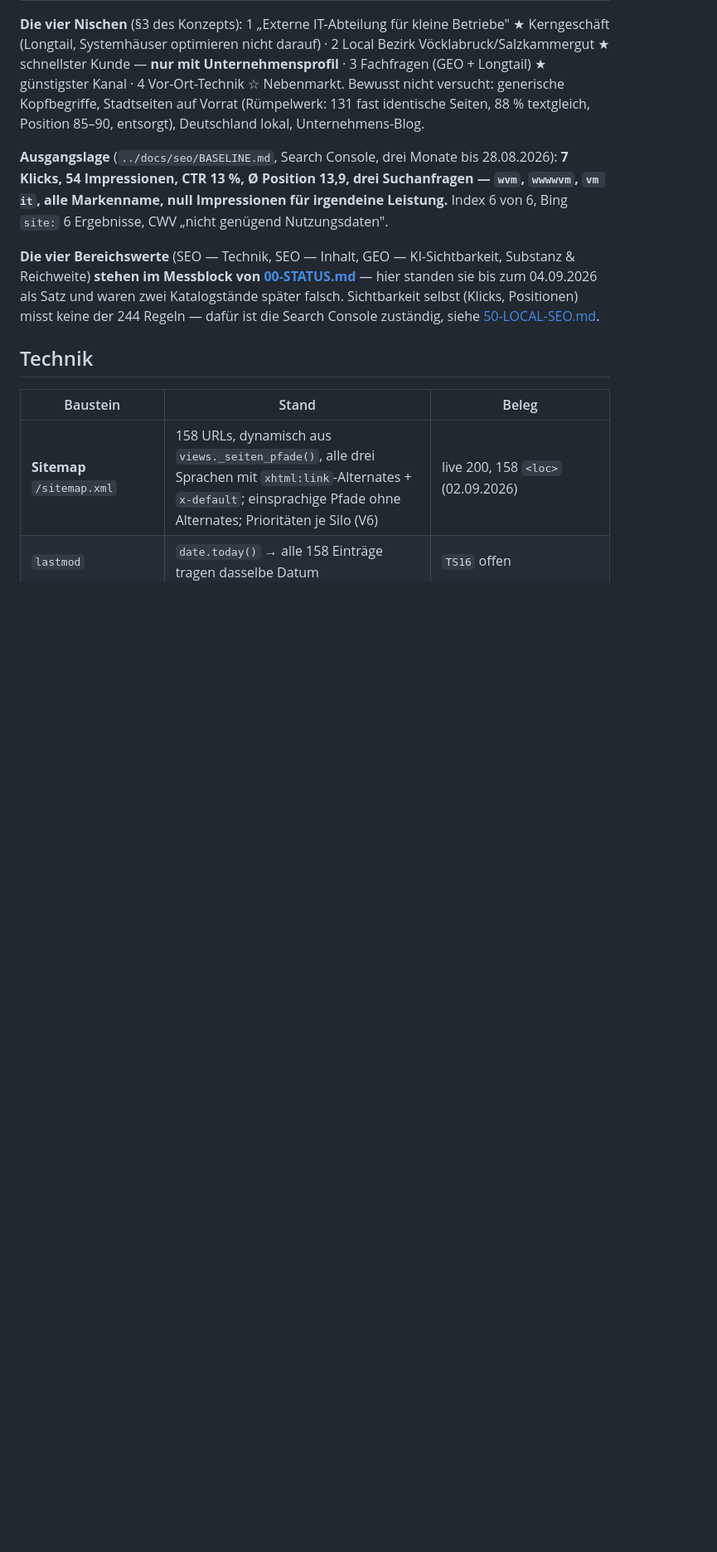
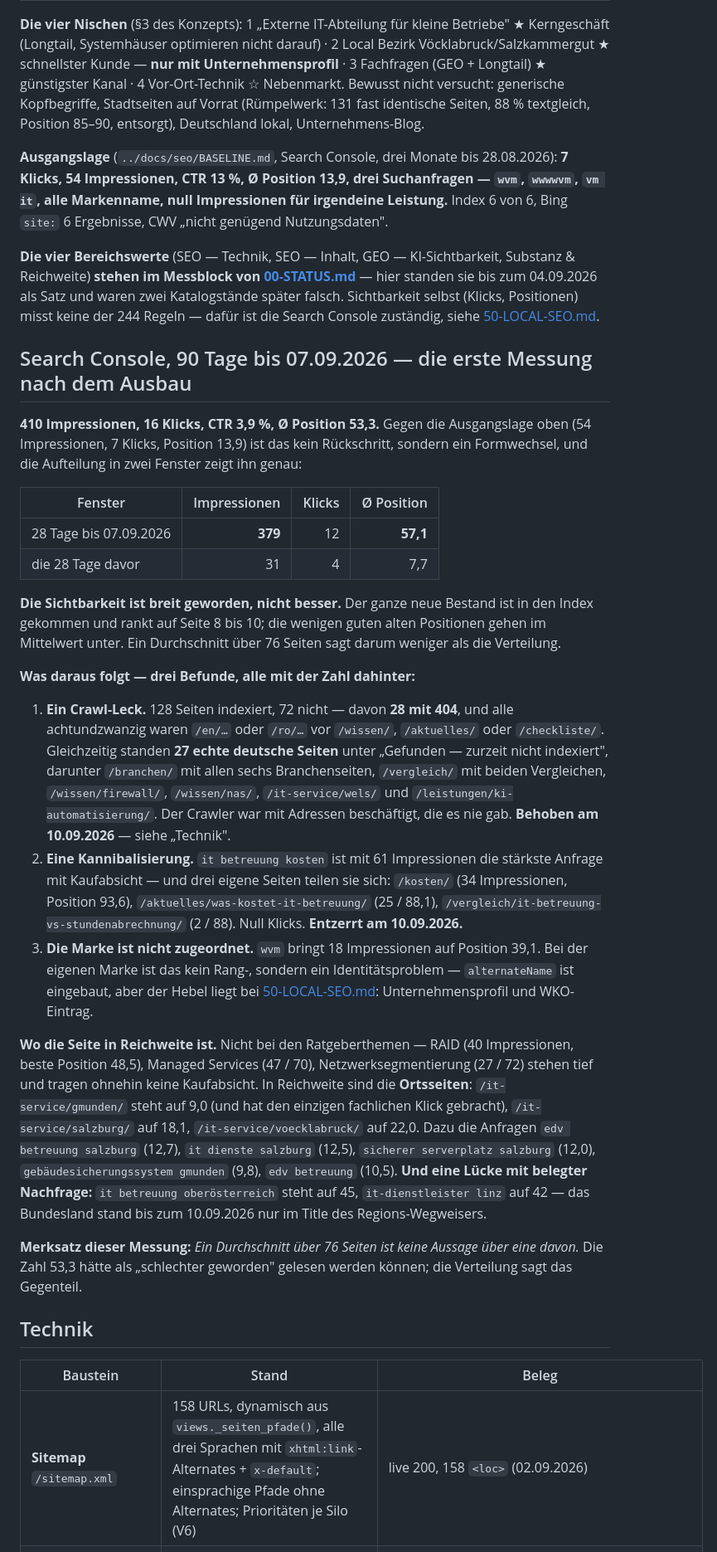
Before and after one commit to BastianScherzinger/wvm-it, a Markdown page: doku/40-SEO.md, the part around one of its changes. Shown at 83% size. Rendered like a GitHub page; blank space fills up the shorter version.

Commit message:
Doku: die Search-Console-Messung vom 10.09.2026 und was daraus folgt
40-SEO.md hatte bisher nur die Ausgangslage vom 28.08.2026 (54 Impressionen,
7 Klicks, Position 13,9, drei Suchanfragen, alle Markenname). Die erste
Messung nach dem Ausbau steht jetzt daneben, samt der Lesart, ohne die sie
falsch verstanden wird: 410 Impressionen bei Position 53,3 sind kein
Rueckschritt gegen 54 bei 13,9, sondern ein Formwechsel - in den 28 Tagen bis
zum 07.09. kamen 379 Impressionen bei Position 57,1 herein, in den 28 Tagen
davor 31 bei 7,7. Der neue Bestand ist im Index und rankt tief; der
Durchschnitt ueber 76 Seiten sagt darum weniger als die Verteilung.

Neu dokumentiert: die drei behobenen Befunde mit ihren Zahlen, die Stellen,
wo die Seite wirklich in Reichweite ist (Ortsseiten: Gmunden 9,0, Salzburg
18,1, Voecklabruck 22,0 - nicht die Ratgeberthemen, die trotz 114
Impressionen auf Position 48 bis 72 stehen und keine Kaufabsicht tragen), und
die Technik-Zeile zur neuen Weiterleitung.

Merksatz: Ein Durchschnitt ueber 76 Seiten ist keine Aussage ueber eine davon.

Co-Authored-By: Claude Opus 5 <noreply@anthropic.com>
Claude-Session: https://claude.ai/code/session_017LVXZjWDEWQ3Qciuh3jS4s

```diff
--- a/doku/40-SEO.md
+++ b/doku/40-SEO.md
@@ -29,6 +29,55 @@ quellen: docs/AUSBAU-2026-09.md, docs/SEO-AUSBAU-3.md, docs/SEO-PLAN.md, docs/SE
 
 **Die vier Bereichswerte** (SEO — Technik, SEO — Inhalt, GEO — KI-Sichtbarkeit, Substanz & Reichweite) **stehen im Messblock von [00-STATUS.md](00-STATUS.md)** — hier standen sie bis zum 04.09.2026 als Satz und waren zwei Katalogstände später falsch. Sichtbarkeit selbst (Klicks, Positionen) misst keine der 244 Regeln — dafür ist die Search Console zuständig, siehe [50-LOCAL-SEO.md](50-LOCAL-SEO.md).
 
+## Search Console, 90 Tage bis 07.09.2026 — die erste Messung nach dem Ausbau
+
+**410 Impressionen, 16 Klicks, CTR 3,9 %, Ø Position 53,3.** Gegen die Ausgangslage
+oben (54 Impressionen, 7 Klicks, Position 13,9) ist das kein Rückschritt, sondern ein
+Formwechsel, und die Aufteilung in zwei Fenster zeigt ihn genau:
+
+| Fenster | Impressionen | Klicks | Ø Position |
+|---|---:|---:|---:|
+| 28 Tage bis 07.09.2026 | **379** | 12 | **57,1** |
+| die 28 Tage davor | 31 | 4 | 7,7 |
+
+**Die Sichtbarkeit ist breit geworden, nicht besser.** Der ganze neue Bestand ist in den
+Index gekommen und rankt auf Seite 8 bis 10; die wenigen guten alten Positionen gehen im
+Mittelwert unter. Ein Durchschnitt über 76 Seiten sagt darum weniger als die Verteilung.
+
+**Was daraus folgt — drei Befunde, alle mit der Zahl dahinter:**
+
+1. **Ein Crawl-Leck.** 128 Seiten indexiert, 72 nicht — davon **28 mit 404**, und alle
+   achtundzwanzig waren `/en/…` oder `/ro/…` vor `/wissen/`, `/aktuelles/` oder
+   `/checkliste/`. Gleichzeitig standen **27 echte deutsche Seiten** unter „Gefunden —
+   zurzeit nicht indexiert", darunter `/branchen/` mit allen sechs Branchenseiten,
+   `/vergleich/` mit beiden Vergleichen, `/wissen/firewall/`, `/wissen/nas/`,
+   `/it-service/wels/` und `/leistungen/ki-automatisierung/`. Der Crawler war mit
+   Adressen beschäftigt, die es nie gab. **Behoben am 10.09.2026** — siehe „Technik".
+2. **Eine Kannibalisierung.** `it betreuung kosten` ist mit 61 Impressionen die stärkste
+   Anfrage mit Kaufabsicht — und drei eigene Seiten teilen sie sich: `/kosten/` (34
+   Impressionen, Position 93,6), `/aktuelles/was-kostet-it-betreuung/` (25 / 88,1),
+   `/vergleich/it-betreuung-vs-stundenabrechnung/` (2 / 88). Null Klicks.
+   **Entzerrt am 10.09.2026.**
+3. **Die Marke ist nicht zugeordnet.** `wvm` bringt 18 Impressionen auf Position 39,1.
+   Bei der eigenen Marke ist das kein Rang-, sondern ein Identitätsproblem —
+   `alternateName` ist eingebaut, aber der Hebel liegt bei
+   [50-LOCAL-SEO.md](50-LOCAL-SEO.md): Unternehmensprofil und WKO-Eintrag.
+
+**Wo die Seite in Reichweite ist.** Nicht bei den Ratgeberthemen — RAID (40
+Impressionen, beste Position 48,5), Managed Services (47 / 70), Netzwerksegmentierung
+(27 / 72) stehen tief und tragen ohnehin keine Kaufabsicht. In Reichweite sind die
+**Ortsseiten**: `/it-service/gmunden/` steht auf 9,0 (und hat den einzigen fachlichen
+Klick gebracht), `/it-service/salzburg/` auf 18,1, `/it-service/voecklabruck/` auf 22,0.
+Dazu die Anfragen `edv betreuung salzburg` (12,7), `it dienste salzburg` (12,5),
+`sicherer serverplatz salzburg` (12,0), `gebäudesicherungssystem gmunden` (9,8), `edv
+betreuung` (10,5). **Und eine Lücke mit belegter Nachfrage:** `it betreuung
+oberösterreich` steht auf 45, `it-dienstleister linz` auf 42 — das Bundesland stand bis
+zum 10.09.2026 nur im Title des Regions-Wegweisers.
+
+**Merksatz dieser Messung:** *Ein Durchschnitt über 76 Seiten ist keine Aussage über eine
+davon.* Die Zahl 53,3 hätte als „schlechter geworden" gelesen werden können; die
+Verteilung sagt das Gegenteil.
+
 ## Technik
 
 | Baustein | Stand | Beleg |
```
Also changed, not shown: other parts of doku/40-SEO.md (+2 -1 lines).
